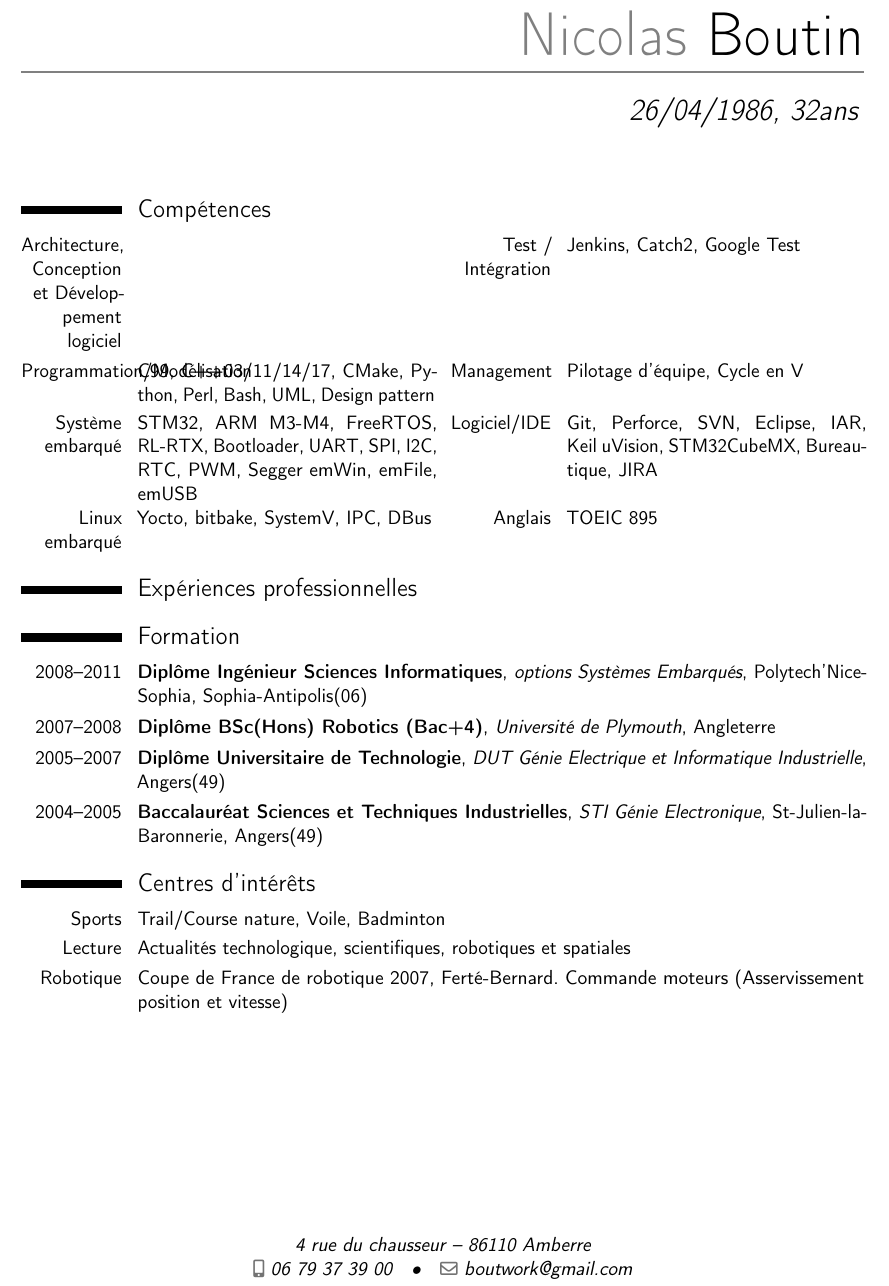
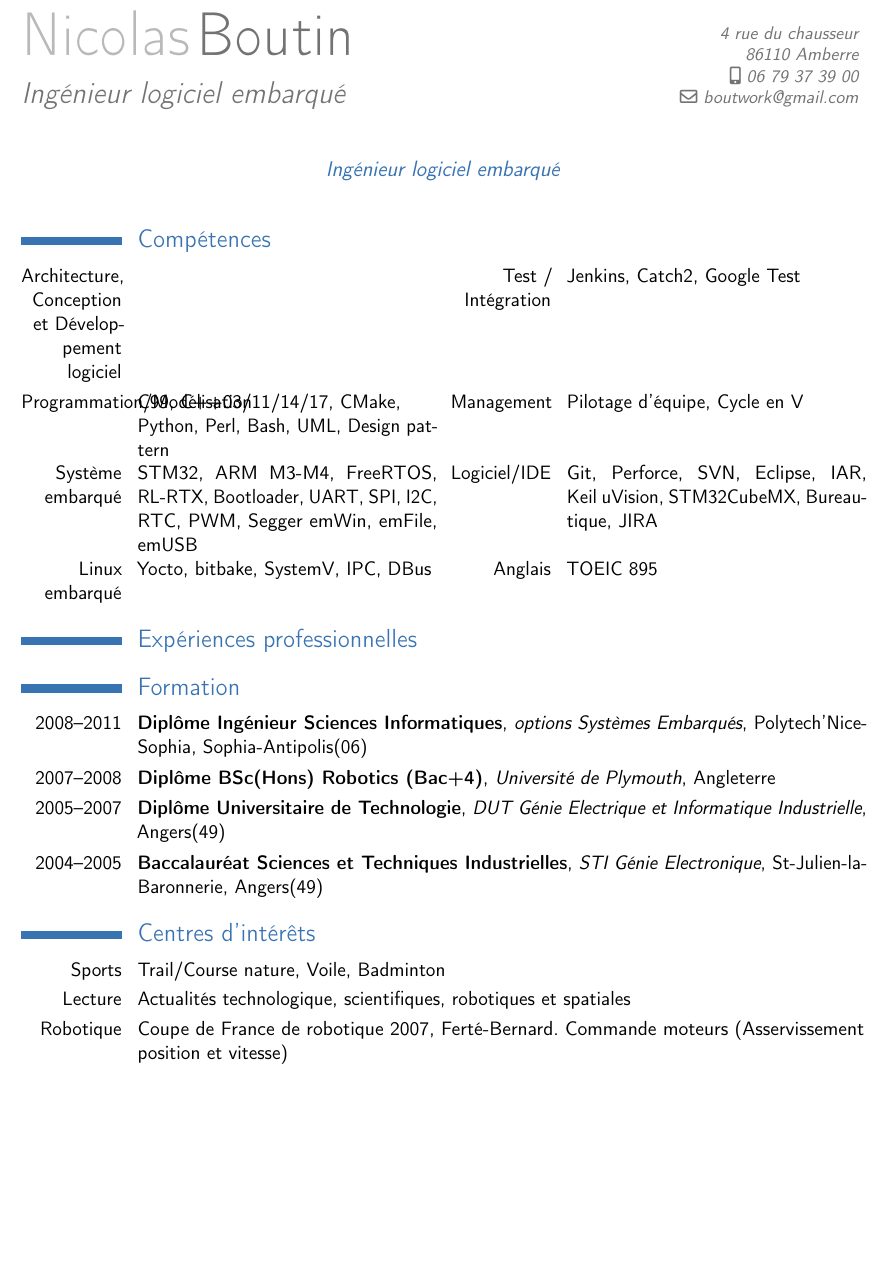
Before and after one commit to nboutin/cv, a LaTeX CV (nicolas_boutin_cv.tex): part of the page, cut so that both start at the same text, the shorter picture padded with empty space. Compiled offline with pdfLaTeX.

Commit message:
add comments and external links

```diff
--- a/nicolas_boutin_cv.tex
+++ b/nicolas_boutin_cv.tex
@@ -2,16 +2,19 @@
 
 \documentclass[11pt, a4paper, sans]{moderncv}
 
-\moderncvstyle{casual}
-\moderncvcolor{black}
+\moderncvtheme[blue]{classic} % blue, orange, green, red, purple, grey, black / classic, casual, oldstyle, banking
+%\moderncvstyle{casual}
+%\moderncvcolor{black}
 \setlength{\hintscolumnwidth}{2cm} % date column width
 
 \usepackage[utf8]{inputenc}% encodage, à modifier selon vos habitudes
 \usepackage[frenchb]{babel}% pour un document en français.
 \usepackage[scale=0.8]{geometry}% pour régler les marges du CV les options habituelles de l'extension geometry peuvent s'appliquer ici
+%\usepackage[top=1.1cm, bottom=1.1cm, left=2cm, right=2cm]{geometry}
 
 \name{Nicolas}{Boutin}
-\title{26/04/1986, 32ans}
+%\title{26/04/1986, 32ans}
+\title{Ingénieur logiciel embarqué}
 \address{4 rue du chausseur}{86110 Amberre}
 \phone[mobile]{06~79~37~39~00}
 \email{boutwork@gmail.com}
@@ -20,19 +23,21 @@
 %\social[twitter]{pierre.durand}
 %\social[github]{pierre.durand}
 %\extrainfo{informations complémentaires.}
-%\quote{Encore un titre}
-%\photo[64pt][0.4pt]{maphoto} % hauteur, épaisseur cadre, pathname
+\quote{Ingénieur logiciel embarqué}
+%\photo[64pt][0.4pt]{maphoto} % hauteur, épaisseur cadre, pathname (sans extension)
 
 % Document
 
 \begin{document}
 
 \makecvtitle
+% Marge négative entre le titre et la partie expérience, pour gagner de la place
+%\vspace*{-2.5\baselineskip}
 
 \section{Compétences}
 
 \cvdoubleitem{Architecture, Conception et Développement logiciel}{}{Test / Intégration}{Jenkins, Catch2, Google Test}
-\cvdoubleitem{Programmation/Modélisation}{C99, C++03/11/14/17, CMake, Python, Perl, Bash, UML, Design pattern}{Management}{Pilotage d'équipe, Cycle en V}
+\cvdoubleitem{Programmation/Modélisation}{C99, C++03/11/14/17, CMake, \newline Python, Perl, Bash, UML, Design pattern}{Management}{Pilotage d'équipe, Cycle en V}
 \cvdoubleitem{Système embarqué}{STM32, ARM M3-M4, FreeRTOS, RL-RTX, Bootloader, UART, SPI, I2C, RTC, PWM, Segger emWin, emFile, emUSB}
 	{Logiciel/IDE}{Git, Perforce, SVN, Eclipse, IAR, Keil uVision, STM32CubeMX, Bureautique, JIRA}
 \cvdoubleitem{Linux embarqué}{Yocto, bitbake, SystemV, IPC, DBus}{Anglais}{TOEIC 895}
```
Also changed, not shown: README.md, nicolas_boutin_cv.tex (1 more changed lines).
